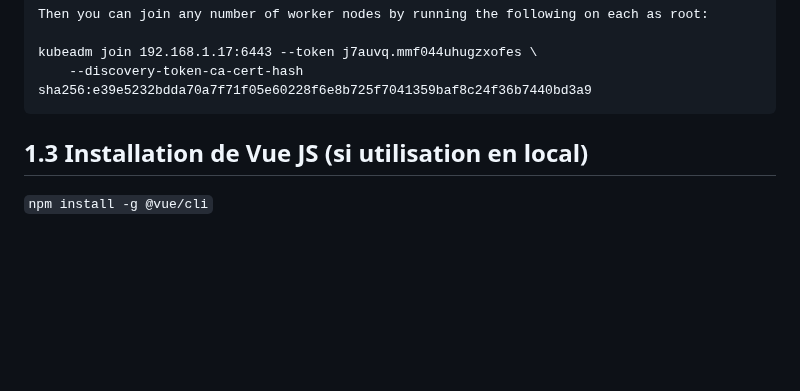
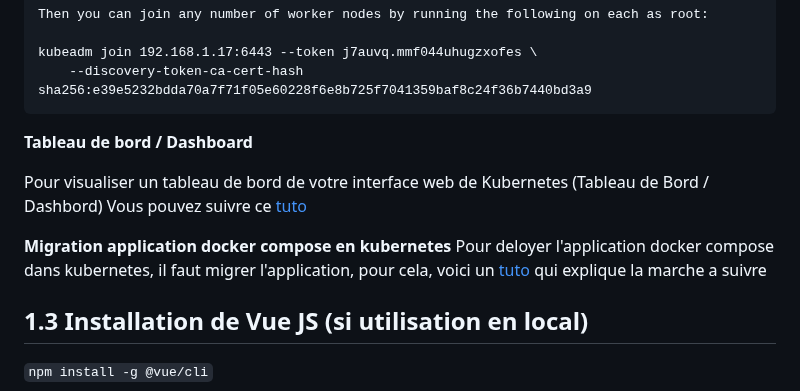
Before and after one commit to BrunoFroger/popote_vueJS_K8S, a Markdown page: README.md, the part around the change. Rendered like a GitHub page; blank space fills up the shorter version.

````diff
--- a/README.md
+++ b/README.md
@@ -200,8 +200,13 @@ Then you can join any number of worker nodes by running the following on each as
 kubeadm join 192.168.1.17:6443 --token j7auvq.mmf044uhugzxofes \
 	--discovery-token-ca-cert-hash sha256:e39e5232bdda70a7f71f05e60228f6e8b725f7041359baf8c24f36b7440bd3a9
 ```
+**Tableau de bord / Dashboard**
 
+Pour visualiser un tableau de bord de votre interface web de Kubernetes (Tableau de Bord / Dashbord)
+Vous pouvez suivre ce [tuto](https://kubernetes.io/fr/docs/tasks/access-application-cluster/web-ui-dashboard/)
 
+**Migration application docker compose en kubernetes**
+Pour deloyer l'application docker compose dans kubernetes, il faut migrer l'application, pour cela, voici un [tuto](https://loft.sh/blog/docker-compose-to-kubernetes-step-by-step-migration) qui explique la marche a suivre
 
 ## 1.3 Installation de Vue JS (si utilisation en local)
 `` npm install -g @vue/cli ``
````
